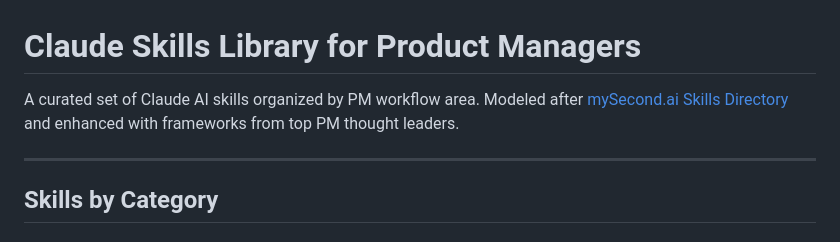
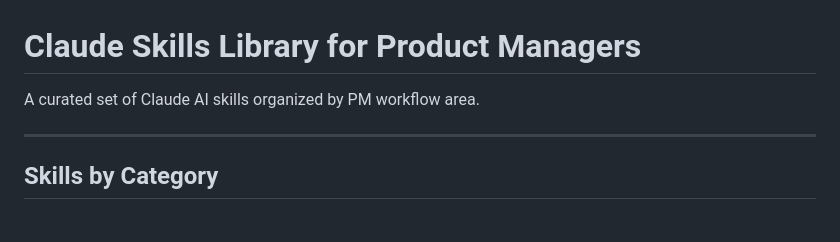
Before and after one commit to sunnyyanghicks6/pm-skills-for-claude, a Markdown page: SKILLS-INDEX.md, the part around the change. GitHub-like rendering.

```diff
--- a/SKILLS-INDEX.md
+++ b/SKILLS-INDEX.md
@@ -1,7 +1,6 @@
 # Claude Skills Library for Product Managers
 
 A curated set of Claude AI skills organized by PM workflow area.
-Modeled after [mySecond.ai Skills Directory](https://www.mysecond.ai/skills) and enhanced with frameworks from top PM thought leaders.
 
 ---
 
```
